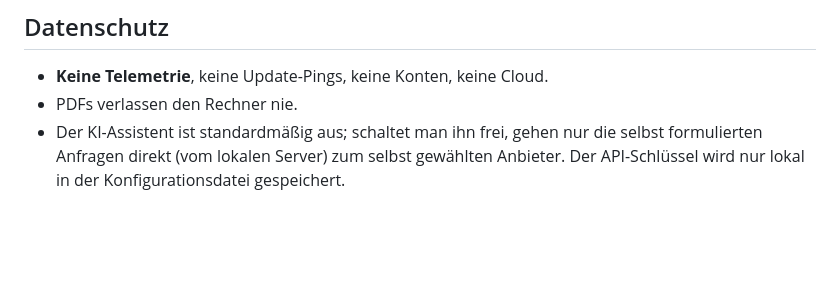
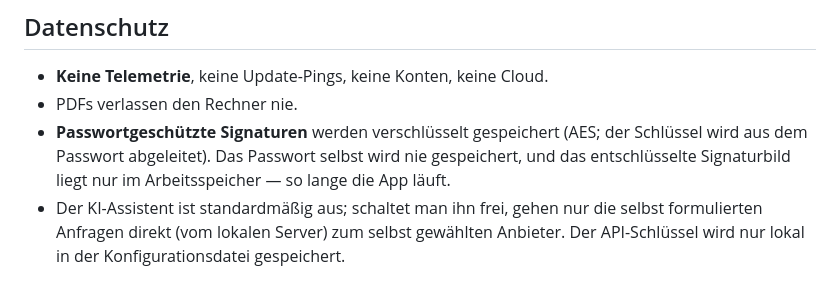
Before and after one commit to hilavoku/blattwerk, a Markdown page: README.md, the part around the change. Drawn GitHub-style; blank space fills up the shorter version.

Commit message:
README Datenschutz: verschluesselte Speicherung passwortgeschuetzter Signaturen (AES, Passwort wird nie gespeichert, entschluesseltes Bild nur im RAM bis App-Ende)

```diff
--- a/README.md
+++ b/README.md
@@ -119,6 +119,10 @@ py -3.14 tests\pdfwerkstatt_test.py
 
 - **Keine Telemetrie**, keine Update-Pings, keine Konten, keine Cloud.
 - PDFs verlassen den Rechner nie.
+- **Passwortgeschützte Signaturen** werden verschlüsselt gespeichert (AES; der
+  Schlüssel wird aus dem Passwort abgeleitet). Das Passwort selbst wird nie
+  gespeichert, und das entschlüsselte Signaturbild liegt nur im Arbeitsspeicher —
+  so lange die App läuft.
 - Der KI-Assistent ist standardmäßig aus; schaltet man ihn frei, gehen nur die
   selbst formulierten Anfragen direkt (vom lokalen Server) zum selbst gewählten
   Anbieter. Der API-Schlüssel wird nur lokal in der Konfigurationsdatei gespeichert.
```
